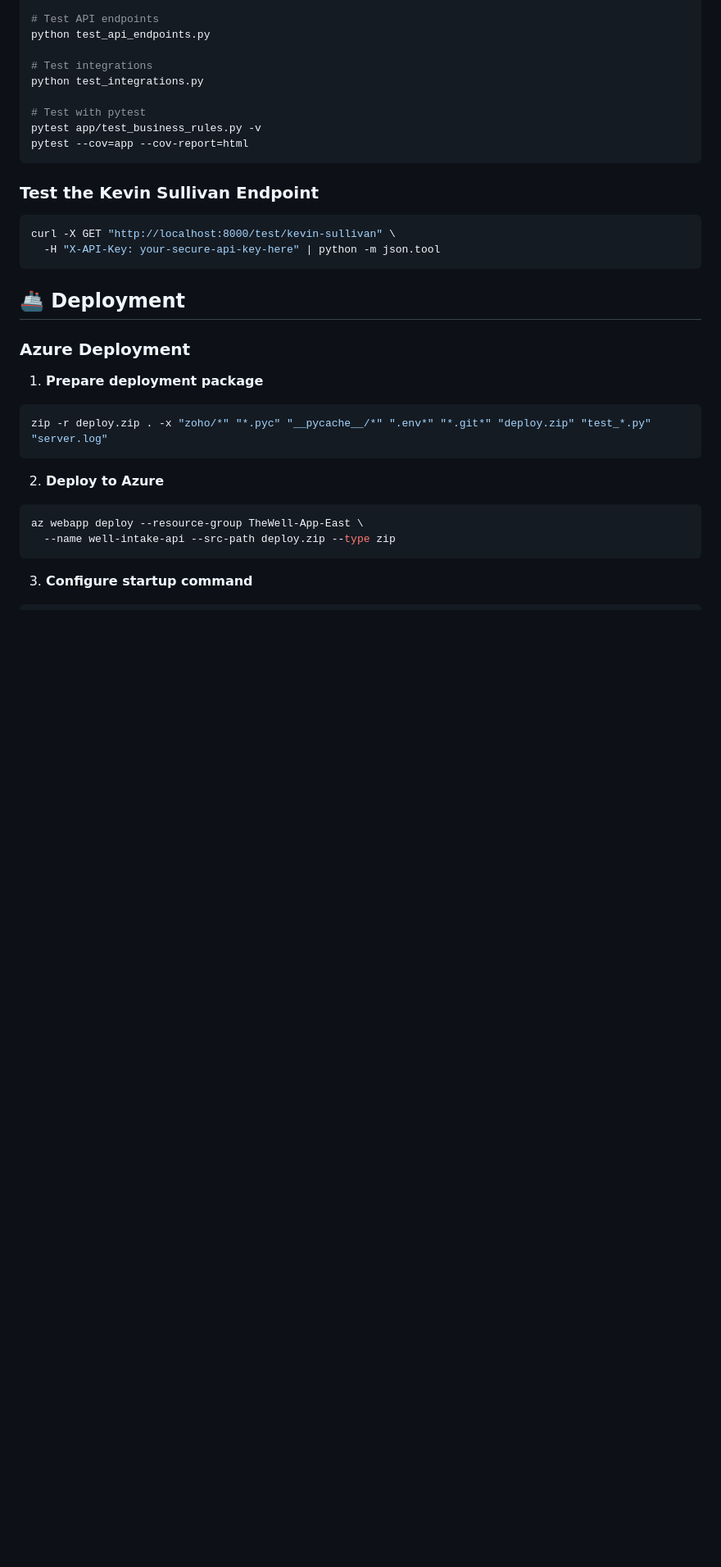
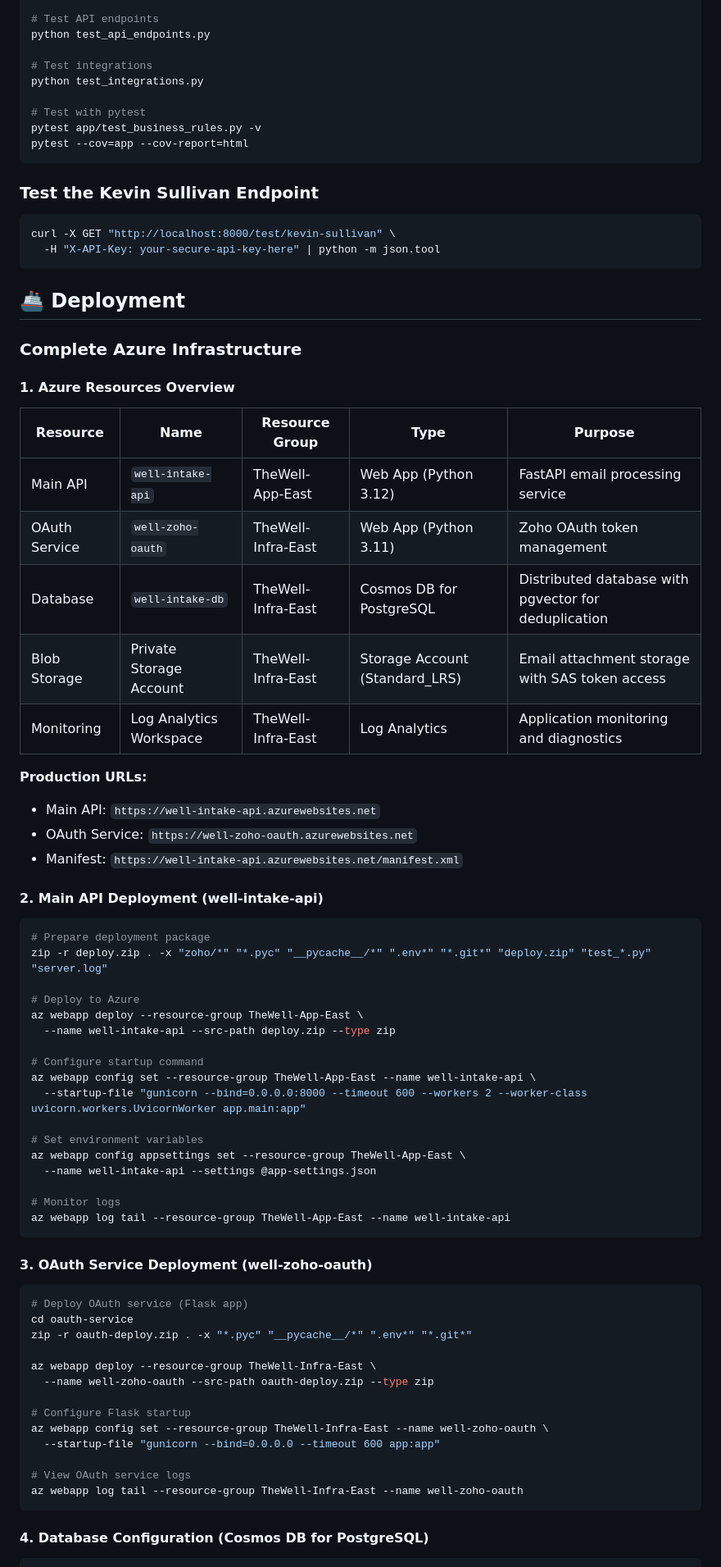
Before and after one commit to romiteld/ZohoDealCreation, a Markdown page: README.md, the part around the change printed below. Shown: that part at 82% size. Rendered like a GitHub page; blank space fills up the shorter version.

````diff
--- a/README.md
+++ b/README.md
@@ -186,18 +211,63 @@ curl -X GET "http://localhost:8000/test/kevin-sullivan" \
 
 ## 🚢 Deployment
 
-### Azure Deployment
+### Complete Azure Infrastructure
 
-1. **Prepare deployment package**
+#### 1. Azure Resources Overview
+
+| Resource | Name | Resource Group | Type | Purpose |
+|----------|------|----------------|------|---------|
+| Main API | `well-intake-api` | TheWell-App-East | Web App (Python 3.12) | FastAPI email processing service |
+| OAuth Service | `well-zoho-oauth` | TheWell-Infra-East | Web App (Python 3.11) | Zoho OAuth token management |
+| Database | `well-intake-db` | TheWell-Infra-East | Cosmos DB for PostgreSQL | Distributed database with pgvector for deduplication |
+| Blob Storage | Private Storage Account | TheWell-Infra-East | Storage Account (Standard_LRS) | Email attachment storage with SAS token access |
+| Monitoring | Log Analytics Workspace | TheWell-Infra-East | Log Analytics | Application monitoring and diagnostics |
+
+**Production URLs:**
+- Main API: `https://well-intake-api.azurewebsites.net`
+- OAuth Service: `https://well-zoho-oauth.azurewebsites.net`
+- Manifest: `https://well-intake-api.azurewebsites.net/manifest.xml`
+
+#### 2. Main API Deployment (well-intake-api)
+
 ```bash
+# Prepare deployment package
 zip -r deploy.zip . -x "zoho/*" "*.pyc" "__pycache__/*" ".env*" "*.git*" "deploy.zip" "test_*.py" "server.log"
+
+# Deploy to Azure
+az webapp deploy --resource-group TheWell-App-East \
+  --name well-intake-api --src-path deploy.zip --type zip
+
+# Configure startup command
+az webapp config set --resource-group TheWell-App-East --name well-intake-api \
+  --startup-file "gunicorn --bind=0.0.0.0:8000 --timeout 600 --workers 2 --worker-class uvicorn.workers.UvicornWorker app.main:app"
+
+# Set environment variables
+az webapp config appsettings set --resource-group TheWell-App-East \
+  --name well-intake-api --settings @app-settings.json
+
+# Monitor logs
+az webapp log tail --resource-group TheWell-App-East --name well-intake-api
 ```
 
-2. **Deploy to Azure**
+#### 3. OAuth Service Deployment (well-zoho-oauth)
+
 ```bash
-az webapp deploy --resource-group TheWell-App-East \
-  --name well-intake-api --src-path deploy.zip --type zip
+# Deploy OAuth service (Flask app)
+cd oauth-service
+zip -r oauth-deploy.zip . -x "*.pyc" "__pycache__/*" ".env*" "*.git*"
+
+az webapp deploy --resource-group TheWell-Infra-East \
+  --name well-zoho-oauth --src-path oauth-deploy.zip --type zip
+
+# Configure Flask startup
+az webapp config set --resource-group TheWell-Infra-East --name well-zoho-oauth \
+  --startup-file "gunicorn --bind=0.0.0.0 --timeout 600 app:app"
+
+# View OAuth service logs
+az webapp log tail --resource-group TheWell-Infra-East --name well-zoho-oauth
 ```
 
-3. **Configure startup command**
+#### 4. Database Configuration (Cosmos DB for PostgreSQL)
+
 ```bash
````
Also changed, not shown: other parts of README.md (+120 -21 lines).
